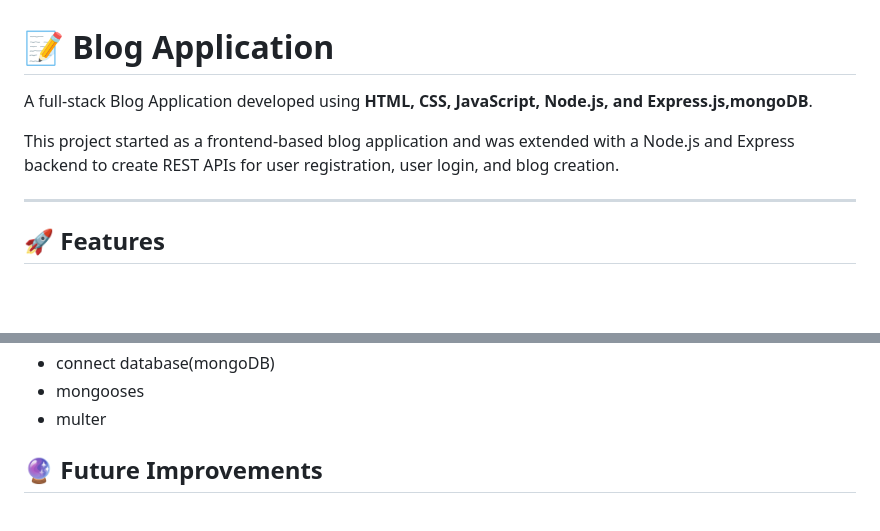
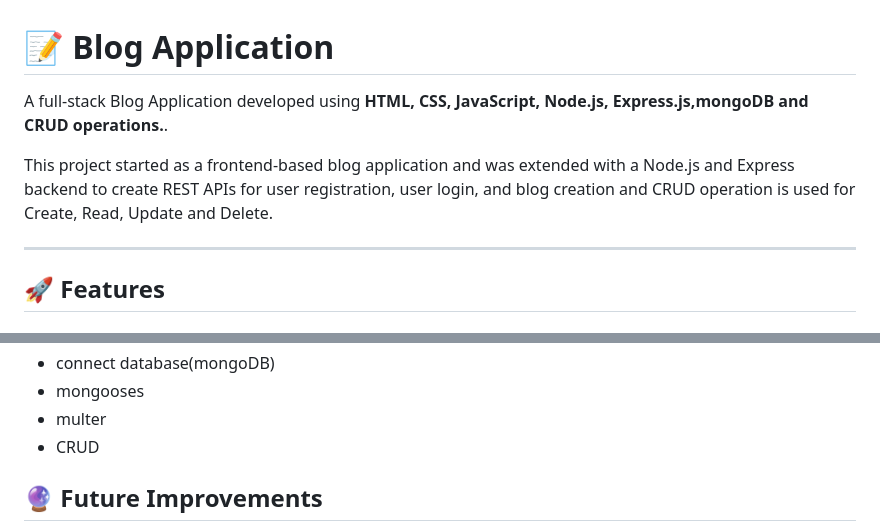
Before and after one commit to shivam56-hub/Blog-Application, a Markdown page: README.md, 2 parts joined by grey strips. Drawn GitHub-style; blank space fills up the shorter version.

Commit message:
Enhance README with CRUD operations details
Updated project description to include CRUD operations.

```diff
--- a/README.md
+++ b/README.md
@@ -1,8 +1,8 @@
 # 📝 Blog Application
 
-A full-stack Blog Application developed using **HTML, CSS, JavaScript, Node.js, and Express.js,mongoDB**.
+A full-stack Blog Application developed using **HTML, CSS, JavaScript, Node.js, Express.js,mongoDB and CRUD operations.**.
 
-This project started as a frontend-based blog application and was extended with a Node.js and Express backend to create REST APIs for user registration, user login, and blog creation.
+This project started as a frontend-based blog application and was extended with a Node.js and Express backend to create REST APIs for user registration, user login, and blog creation and CRUD operation is used for Create, Read, Update and Delete.
 
 ---
 
@@ -194,6 +194,7 @@ The frontend currently connects to the backend for:
 * connect database(mongoDB)
 * mongooses
 * multer
+* CRUD
 
 
 ## 🔮 Future Improvements
```
